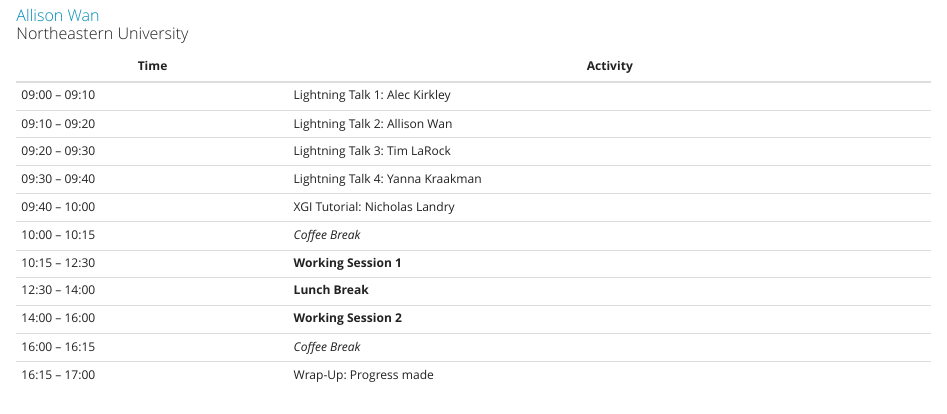
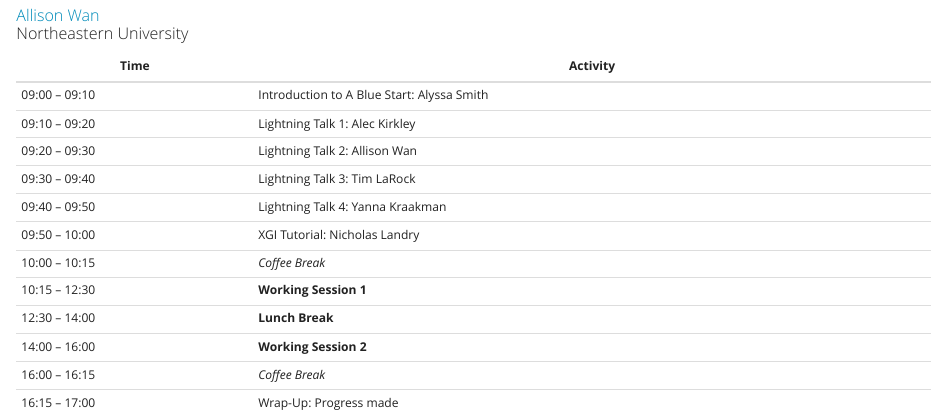
Before and after one commit to PhilChodrow/higher-order-hackathon, a Quarto document (program.qmd): the page in a window 1100 px wide, from 280 px down. Rendered offline with R 4.5, knitr and Pandoc in place of Quarto, with nearby package versions.

Commit message:
update application link and program

```diff
--- a/program.qmd
+++ b/program.qmd
@@ -63,11 +63,12 @@ toc: false
 
 | Time            | Activity                                    |
 |-----------------|---------------------------------------------|
-| 09:00 – 09:10   | Lightning Talk 1: Alec Kirkley              |
-| 09:10 – 09:20   | Lightning Talk 2: Allison Wan               |
-| 09:20 – 09:30   | Lightning Talk 3: Tim LaRock                |
-| 09:30 – 09:40   | Lightning Talk 4: Yanna Kraakman            |
-| 09:40 – 10:00   | XGI Tutorial: Nicholas Landry               |
+| 09:00 – 09:10   | Introduction to A Blue Start: Alyssa Smith  |
+| 09:10 – 09:20   | Lightning Talk 1: Alec Kirkley              |
+| 09:20 – 09:30   | Lightning Talk 2: Allison Wan               |
+| 09:30 – 09:40   | Lightning Talk 3: Tim LaRock                |
+| 09:40 – 09:50   | Lightning Talk 4: Yanna Kraakman            |
+| 09:50 – 10:00   | XGI Tutorial: Nicholas Landry               |
 | 10:00 – 10:15   | *Coffee Break*                              |
 | 10:15 – 12:30   | **Working Session 1**                       |
 | 12:30 – 14:00   | **Lunch Break**                             |
```
Also changed, not shown: apply.qmd (+1 -1 lines).
